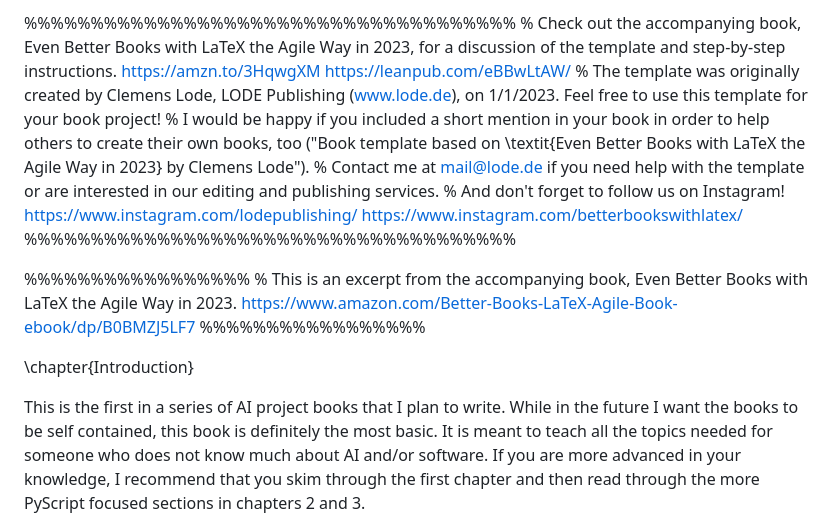
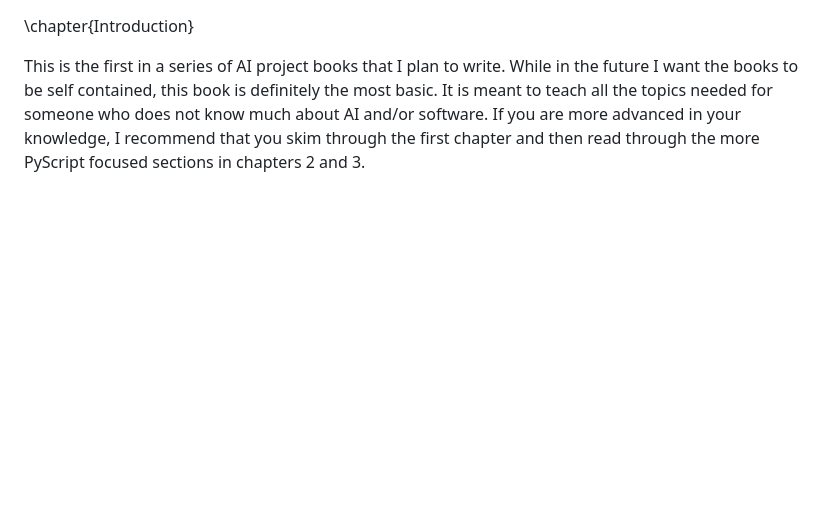
Before and after one commit to rcalix1/Build-Fun-AI-Projects-that-Run-on-the-Web, a Markdown page: volume-1-pyscript-and-knn/chapter1/README.md, the part around the change. Rendered like a GitHub page; blank space fills up the shorter version.

```diff
--- a/volume-1-pyscript-and-knn/chapter1/chapter1.md
+++ b/volume-1-pyscript-and-knn/chapter1/README.md
@@ -1,14 +1,3 @@
-%%%%%%%%%%%%%%%%%%%%%%%%%%%%%%%%%%%%%
-% Check out the accompanying book, Even Better Books with LaTeX the Agile Way in 2023, for a discussion of the template and step-by-step instructions. https://amzn.to/3HqwgXM https://leanpub.com/eBBwLtAW/
-% The template was originally created by Clemens Lode, LODE Publishing (www.lode.de), on 1/1/2023. Feel free to use this template for your book project!
-% I would be happy if you included a short mention in your book in order to help others to create their own books, too ("Book template based on \textit{Even Better Books with LaTeX the Agile Way in 2023} by Clemens Lode").
-% Contact me at mail@lode.de if you need help with the template or are interested in our editing and publishing services.
-% And don't forget to follow us on Instagram! https://www.instagram.com/lodepublishing/ https://www.instagram.com/betterbookswithlatex/
-%%%%%%%%%%%%%%%%%%%%%%%%%%%%%%%%%%%%%
-
-%%%%%%%%%%%%%%%%%
-% This is an excerpt from the accompanying book, Even Better Books with LaTeX the Agile Way in 2023. https://www.amazon.com/Better-Books-LaTeX-Agile-Book-ebook/dp/B0BMZJ5LF7
-%%%%%%%%%%%%%%%%%
 
 
 \chapter{Introduction}
```
